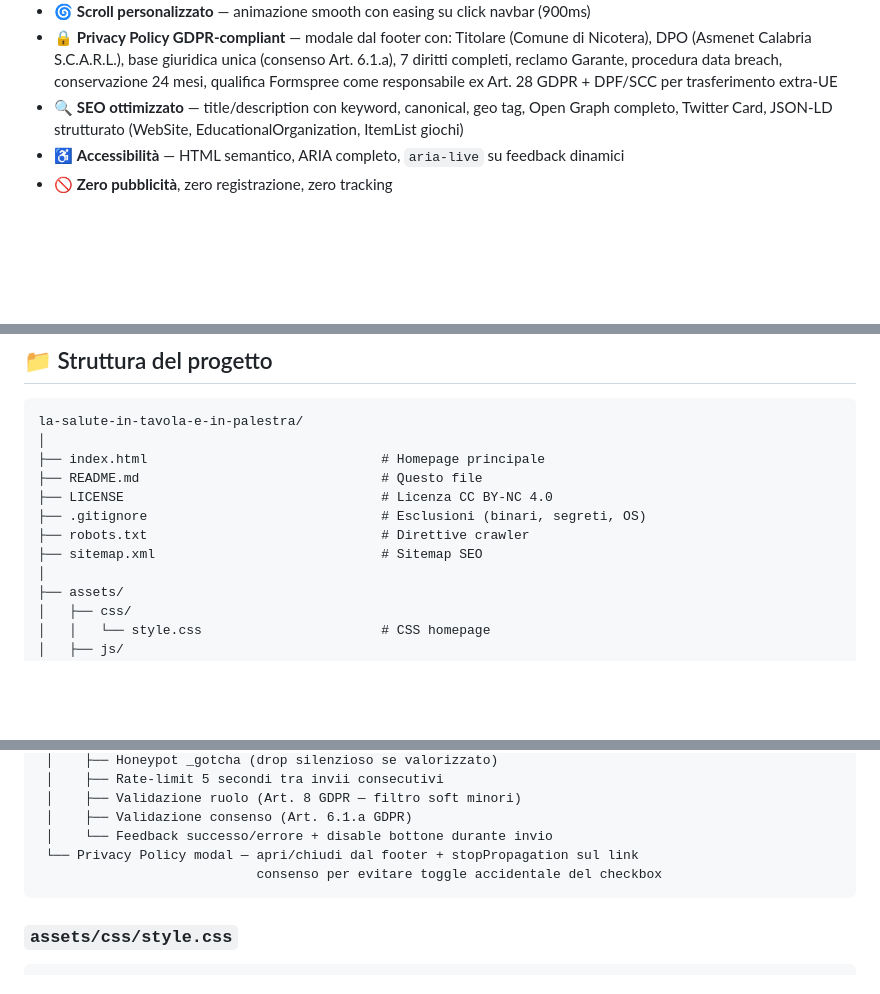
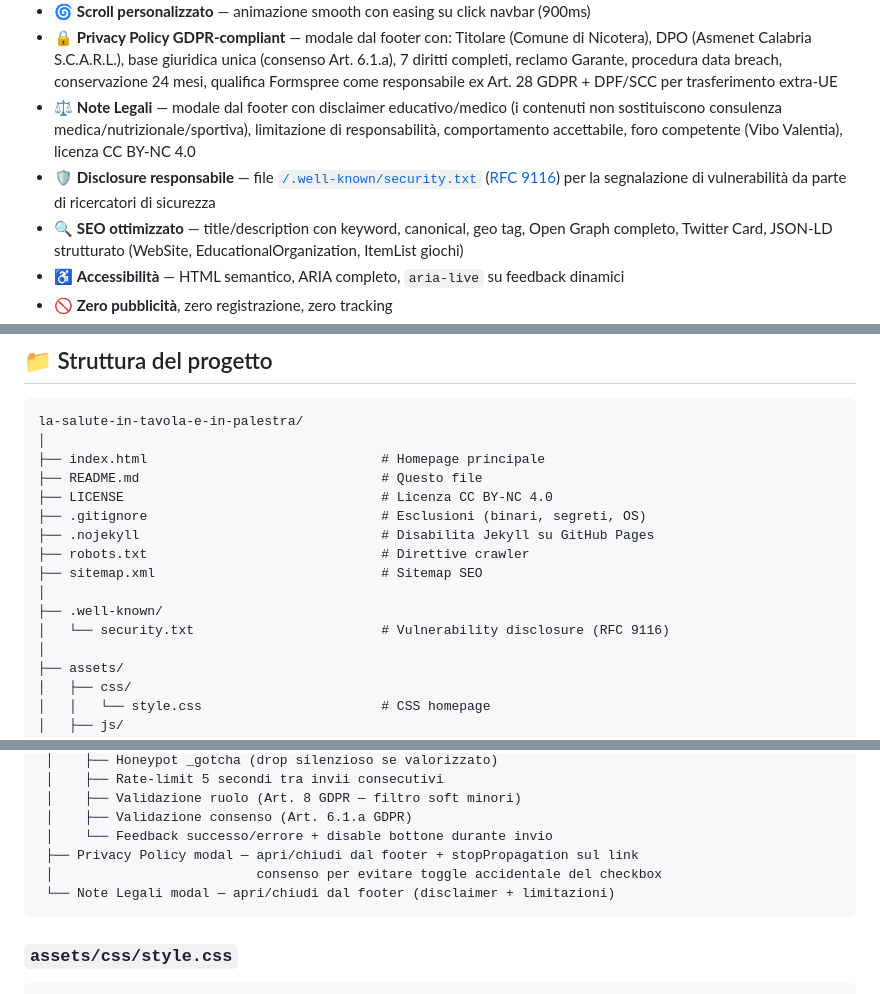
Before and after one commit to Fra702sco/la-salute-in-tavola-e-in-palestra, a Markdown page: README.md, 3 parts joined by grey strips. GitHub-like rendering; blank space fills up the shorter version.

Commit message:
docs: aggiorna README con Note Legali e security.txt
- aggiunta voce "Note Legali" alla lista funzionalita' del portale
- aggiunta voce "Disclosure responsabile" con link al security.txt RFC 9116
- struttura cartelle: aggiunti .nojekyll e .well-known/security.txt
- architettura script.js: aggiunto handler "Note Legali modal"

Co-Authored-By: Claude Opus 4.7 <noreply@anthropic.com>

````diff
--- a/README.md
+++ b/README.md
@@ -47,6 +47,8 @@ Tutto è gratuito, senza pubblicità e senza registrazione.
 - 🛡️ **Logo Servizio Civile Universale** nell'hero — credit istituzionale del Comune di Nicotera
 - 🌀 **Scroll personalizzato** — animazione smooth con easing su click navbar (900ms)
 - 🔒 **Privacy Policy GDPR-compliant** — modale dal footer con: Titolare (Comune di Nicotera), DPO (Asmenet Calabria S.C.A.R.L.), base giuridica unica (consenso Art. 6.1.a), 7 diritti completi, reclamo Garante, procedura data breach, conservazione 24 mesi, qualifica Formspree come responsabile ex Art. 28 GDPR + DPF/SCC per trasferimento extra-UE
+- ⚖️ **Note Legali** — modale dal footer con disclaimer educativo/medico (i contenuti non sostituiscono consulenza medica/nutrizionale/sportiva), limitazione di responsabilità, comportamento accettabile, foro competente (Vibo Valentia), licenza CC BY-NC 4.0
+- 🛡️ **Disclosure responsabile** — file [`/.well-known/security.txt`](./.well-known/security.txt) ([RFC 9116](https://datatracker.ietf.org/doc/html/rfc9116)) per la segnalazione di vulnerabilità da parte di ricercatori di sicurezza
 - 🔍 **SEO ottimizzato** — title/description con keyword, canonical, geo tag, Open Graph completo, Twitter Card, JSON-LD strutturato (WebSite, EducationalOrganization, ItemList giochi)
 - ♿ **Accessibilità** — HTML semantico, ARIA completo, `aria-live` su feedback dinamici
 - 🚫 **Zero pubblicità**, zero registrazione, zero tracking
@@ -83,8 +85,12 @@ la-salute-in-tavola-e-in-palestra/
 ├── README.md                               # Questo file
 ├── LICENSE                                 # Licenza CC BY-NC 4.0
 ├── .gitignore                              # Esclusioni (binari, segreti, OS)
+├── .nojekyll                               # Disabilita Jekyll su GitHub Pages
 ├── robots.txt                              # Direttive crawler
 ├── sitemap.xml                             # Sitemap SEO
+│
+├── .well-known/
+│   └── security.txt                        # Vulnerability disclosure (RFC 9116)
 │
 ├── assets/
 │   ├── css/
@@ -155,8 +161,9 @@ DOMContentLoaded
  │    ├── Validazione ruolo (Art. 8 GDPR — filtro soft minori)
  │    ├── Validazione consenso (Art. 6.1.a GDPR)
  │    └── Feedback successo/errore + disable bottone durante invio
- └── Privacy Policy modal — apri/chiudi dal footer + stopPropagation sul link
-                            consenso per evitare toggle accidentale del checkbox
+ ├── Privacy Policy modal — apri/chiudi dal footer + stopPropagation sul link
+ │                          consenso per evitare toggle accidentale del checkbox
+ └── Note Legali modal — apri/chiudi dal footer (disclaimer + limitazioni)
 ```
 
 ### `assets/css/style.css`
````
